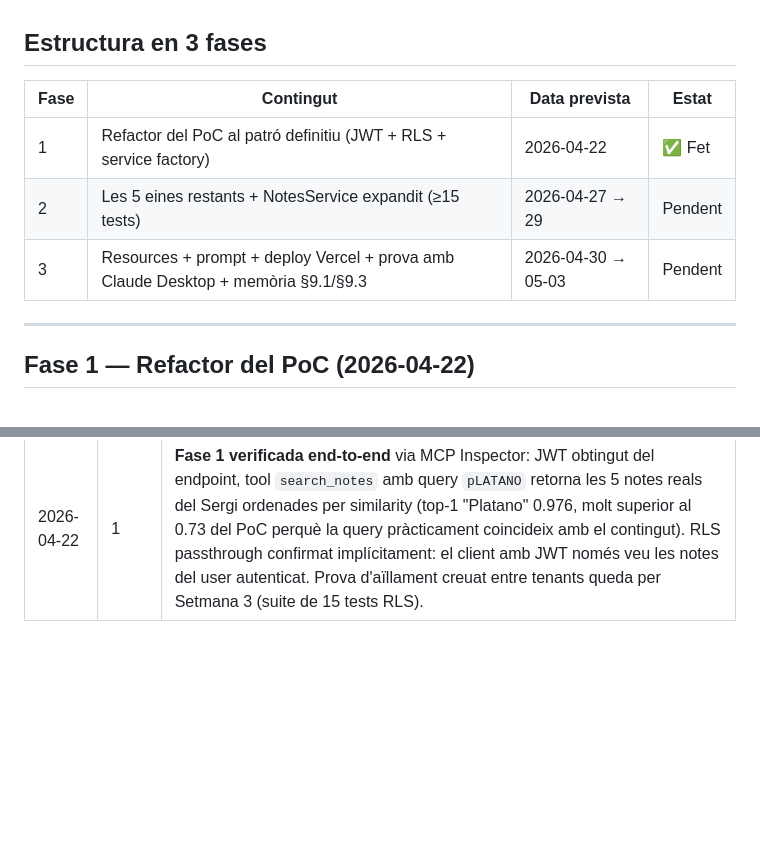
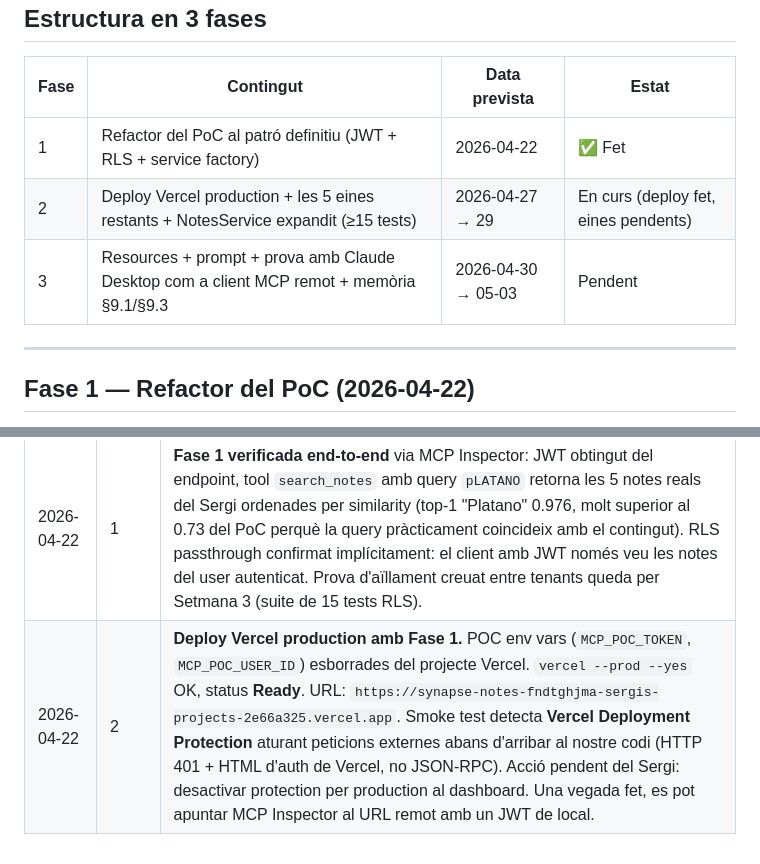
Before and after one commit to sergi-izquierdo/synapse-notes, a Markdown page: docs/tfg/setmana-2.md, 2 parts joined by grey strips. Rendered like a GitHub page; blank space fills up the shorter version.

```diff
--- a/docs/tfg/setmana-2.md
+++ b/docs/tfg/setmana-2.md
@@ -18,8 +18,8 @@
 | Fase | Contingut | Data prevista | Estat |
 |------|-----------|---------------|-------|
 | 1 | Refactor del PoC al patró definitiu (JWT + RLS + service factory) | 2026-04-22 | ✅ Fet |
-| 2 | Les 5 eines restants + NotesService expandit (≥15 tests) | 2026-04-27 → 29 | Pendent |
-| 3 | Resources + prompt + deploy Vercel + prova amb Claude Desktop + memòria §9.1/§9.3 | 2026-04-30 → 05-03 | Pendent |
+| 2 | Deploy Vercel production + les 5 eines restants + NotesService expandit (≥15 tests) | 2026-04-27 → 29 | En curs (deploy fet, eines pendents) |
+| 3 | Resources + prompt + prova amb Claude Desktop com a client MCP remot + memòria §9.1/§9.3 | 2026-04-30 → 05-03 | Pendent |
 
 ---
 
@@ -141,3 +175,4 @@ _Idem._
 | 2026-04-22 | 1 | Refactor complet del PoC. 5 fitxers nous (auth, notes.service, tool, server factory) + route.ts reduït a 30 línies + 2 fitxers de test (11 nous tests). 16/16 verds, lint i build nets. |
 | 2026-04-22 | 1 | Afegit `/api/dev/whoami` dev-only per facilitar extracció del JWT (substitueix el cookie-digging). Commit `1b0cadf`. |
 | 2026-04-22 | 1 | **Fase 1 verificada end-to-end** via MCP Inspector: JWT obtingut del endpoint, tool `search_notes` amb query `pLATANO` retorna les 5 notes reals del Sergi ordenades per similarity (top-1 "Platano" 0.976, molt superior al 0.73 del PoC perquè la query pràcticament coincideix amb el contingut). RLS passthrough confirmat implícitament: el client amb JWT només veu les notes del user autenticat. Prova d'aïllament creuat entre tenants queda per Setmana 3 (suite de 15 tests RLS). |
+| 2026-04-22 | 2 | **Deploy Vercel production amb Fase 1.** POC env vars (`MCP_POC_TOKEN`, `MCP_POC_USER_ID`) esborrades del projecte Vercel. `vercel --prod --yes` OK, status **Ready**. URL: `https://synapse-notes-fndtghjma-sergis-projects-2e66a325.vercel.app`. Smoke test detecta **Vercel Deployment Protection** aturant peticions externes abans d'arribar al nostre codi (HTTP 401 + HTML d'auth de Vercel, no JSON-RPC). Acció pendent del Sergi: desactivar protection per production al dashboard. Una vegada fet, es pot apuntar MCP Inspector al URL remot amb un JWT de local. |
```
Also changed, not shown: other parts of docs/tfg/setmana-2.md (+36 -2 lines), docs/tfg/extend.md (+1 -1 lines).
